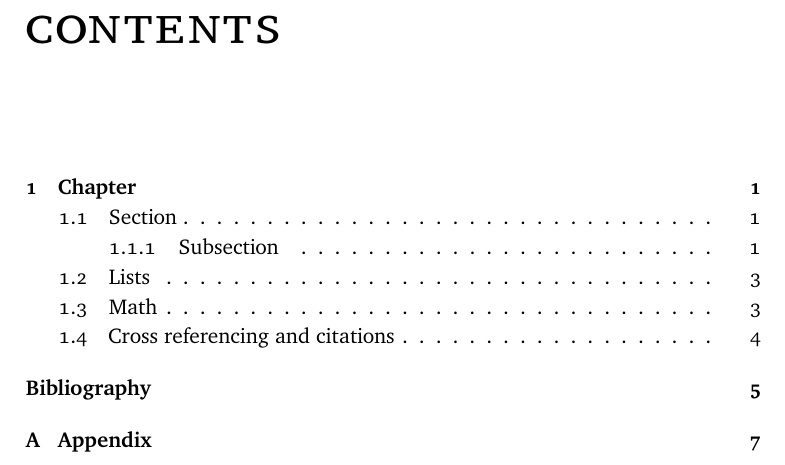
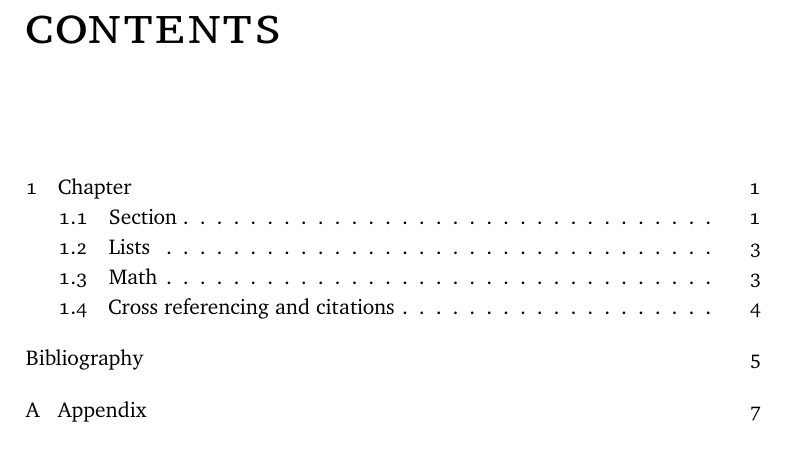
Before and after one commit to mperessotti/uniud-thesis, a LaTeX thesis (thesis-example.tex, which reads uniud.cls): part of page 9 of 18, cut so that both start at the same text. Compiled offline with pdfLaTeX.

Commit message:
TOC style

```diff
--- a/thesis-example.tex
+++ b/thesis-example.tex
@@ -11,11 +11,11 @@
 
 % section numbering
 % depth 3: subsubsections but not subsubsubsections
-\setcounter{secnumdepth}{3}
+%\setcounter{secnumdepth}{3}
 
 % table of contents (TOC)
 % depth 2: sections and subsections
-\setcounter{tocdepth}{2}
+%\setcounter{tocdepth}{2}
 
 \hypersetup{
 	% do not highlight hyperlinks such as citations
--- a/uniud.cls
+++ b/uniud.cls
@@ -167,6 +167,14 @@
     [\itshape\raggedleft\IfValueTF{#1}{#1}{#2}]%
     {\itshape\raggedright#2}%
 }
+
+%
+% TOC
+%
+\renewcommand{\cftpartfont}{\normalfont}
+\renewcommand{\cftpartpagefont}{\normalfont}
+\renewcommand{\cftchapterfont}{\normalfont}
+\renewcommand{\cftchapterpagefont}{\normalfont}
 
 %
 % Head styles
```
